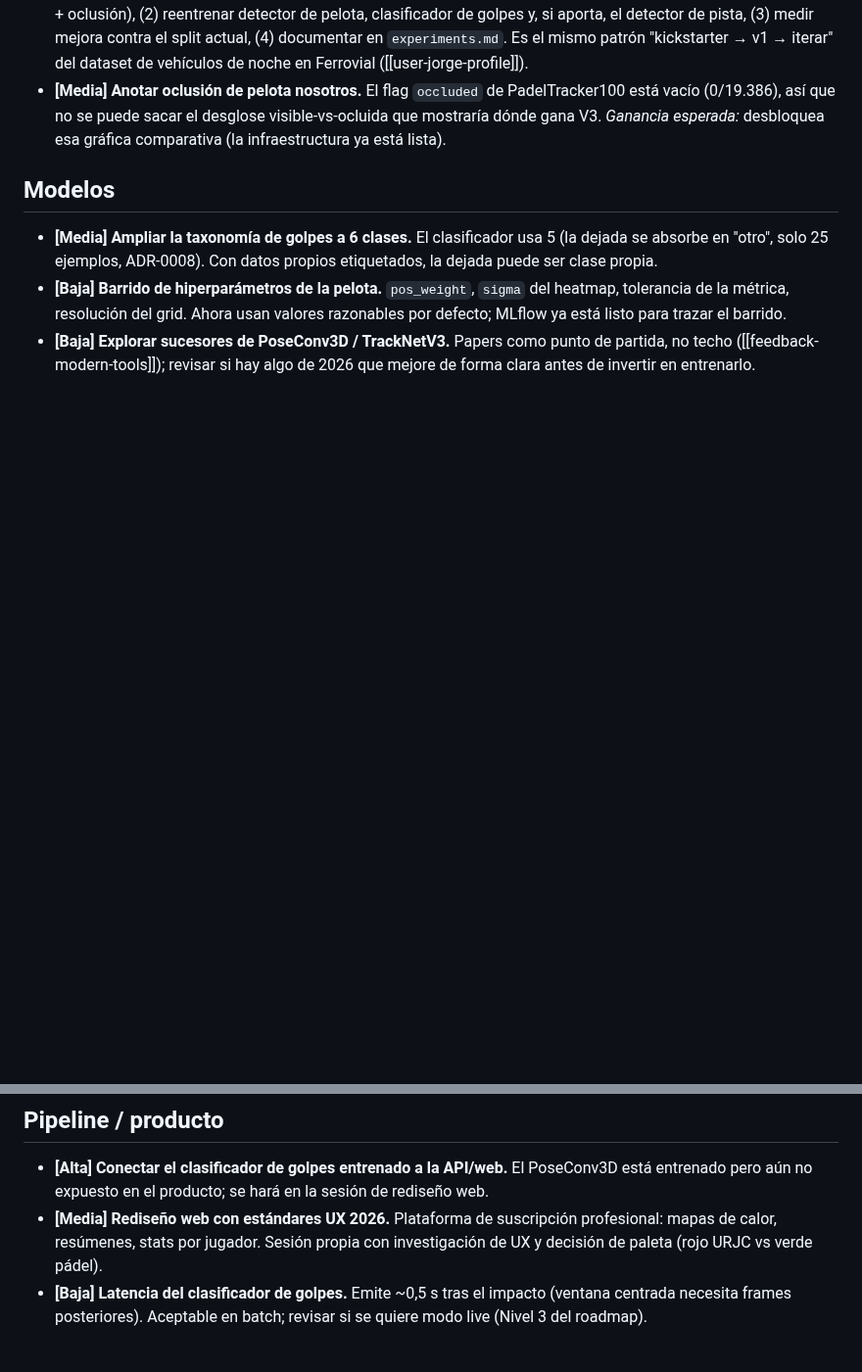
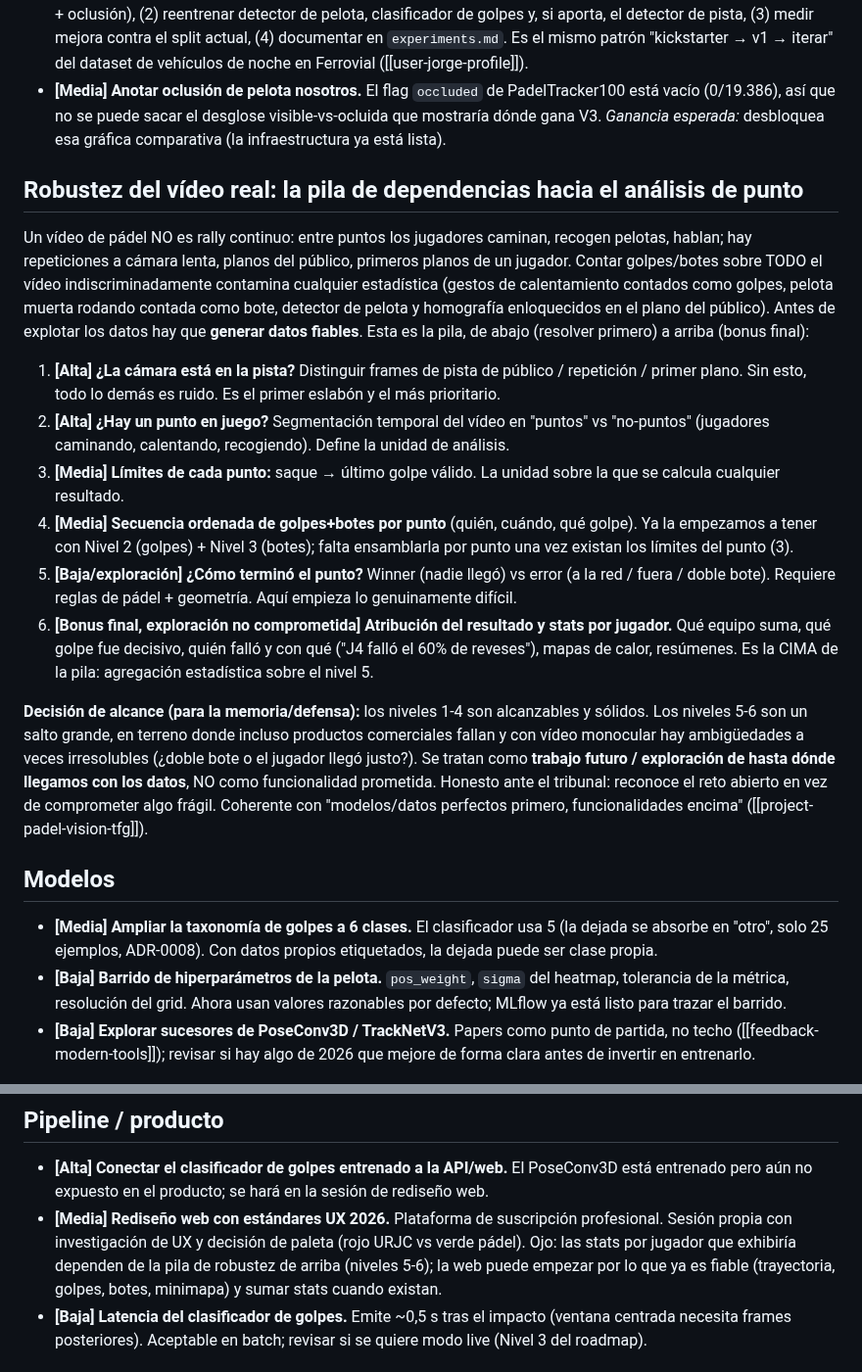
Before and after one commit to josanchdev/padel-vision, a Markdown page: docs/backlog.md, 2 parts joined by grey strips. Shown at 98% size. Drawn GitHub-style; blank space fills up the shorter version.

Commit message:
docs: pila de dependencias hacia análisis de punto en el backlog
Razonamiento estratégico: las stats de resultado son la cima de una pila (cámara
-en-pista → segmentación de puntos → límites → secuencia → winner/error →
atribución). Niveles 5-6 como exploración no comprometida. El próximo frente
prioritario es la base de la pila, no las stats.

```diff
--- a/docs/backlog.md
+++ b/docs/backlog.md
@@ -37,6 +37,45 @@ ganar**. Prioridad orientativa (no es un compromiso de orden).
   visible-vs-ocluida que mostraría dónde gana V3. *Ganancia esperada:*
   desbloquea esa gráfica comparativa (la infraestructura ya está lista).
 
+## Robustez del vídeo real: la pila de dependencias hacia el análisis de punto
+
+Un vídeo de pádel NO es rally continuo: entre puntos los jugadores caminan,
+recogen pelotas, hablan; hay repeticiones a cámara lenta, planos del público,
+primeros planos de un jugador. Contar golpes/botes sobre TODO el vídeo
+indiscriminadamente contamina cualquier estadística (gestos de calentamiento
+contados como golpes, pelota muerta rodando contada como bote, detector de
+pelota y homografía enloquecidos en el plano del público). Antes de explotar los
+datos hay que **generar datos fiables**. Esta es la pila, de abajo (resolver
+primero) a arriba (bonus final):
+
+1. **[Alta] ¿La cámara está en la pista?** Distinguir frames de pista de
+   público / repetición / primer plano. Sin esto, todo lo demás es ruido. Es el
+   primer eslabón y el más prioritario.
+2. **[Alta] ¿Hay un punto en juego?** Segmentación temporal del vídeo en
+   "puntos" vs "no-puntos" (jugadores caminando, calentando, recogiendo). Define
+   la unidad de análisis.
+3. **[Media] Límites de cada punto:** saque → último golpe válido. La unidad
+   sobre la que se calcula cualquier resultado.
+4. **[Media] Secuencia ordenada de golpes+botes por punto** (quién, cuándo, qué
+   golpe). Ya la empezamos a tener con Nivel 2 (golpes) + Nivel 3 (botes); falta
+   ensamblarla por punto una vez existan los límites del punto (3).
+5. **[Baja/exploración] ¿Cómo terminó el punto?** Winner (nadie llegó) vs error
+   (a la red / fuera / doble bote). Requiere reglas de pádel + geometría. Aquí
+   empieza lo genuinamente difícil.
+6. **[Bonus final, exploración no comprometida] Atribución del resultado y stats
+   por jugador.** Qué equipo suma, qué golpe fue decisivo, quién falló y con qué
+   ("J4 falló el 60% de reveses"), mapas de calor, resúmenes. Es la CIMA de la
+   pila: agregación estadística sobre el nivel 5.
+
+**Decisión de alcance (para la memoria/defensa):** los niveles 1-4 son
+alcanzables y sólidos. Los niveles 5-6 son un salto grande, en terreno donde
+incluso productos comerciales fallan y con vídeo monocular hay ambigüedades a
+veces irresolubles (¿doble bote o el jugador llegó justo?). Se tratan como
+**trabajo futuro / exploración de hasta dónde llegamos con los datos**, NO como
+funcionalidad prometida. Honesto ante el tribunal: reconoce el reto abierto en
+vez de comprometer algo frágil. Coherente con "modelos/datos perfectos primero,
+funcionalidades encima" ([[project-padel-vision-tfg]]).
+
 ## Modelos
 
 - **[Media] Ampliar la taxonomía de golpes a 6 clases.** El clasificador usa 5
@@ -55,8 +94,10 @@ ganar**. Prioridad orientativa (no es un compromiso de orden).
   PoseConv3D está entrenado pero aún no expuesto en el producto; se hará en la
   sesión de rediseño web.
 - **[Media] Rediseño web con estándares UX 2026.** Plataforma de suscripción
-  profesional: mapas de calor, resúmenes, stats por jugador. Sesión propia con
-  investigación de UX y decisión de paleta (rojo URJC vs verde pádel).
+  profesional. Sesión propia con investigación de UX y decisión de paleta (rojo
+  URJC vs verde pádel). Ojo: las stats por jugador que exhibiría dependen de la
+  pila de robustez de arriba (niveles 5-6); la web puede empezar por lo que ya
+  es fiable (trayectoria, golpes, botes, minimapa) y sumar stats cuando existan.
 - **[Baja] Latencia del clasificador de golpes.** Emite ~0,5 s tras el impacto
   (ventana centrada necesita frames posteriores). Aceptable en batch; revisar si
   se quiere modo live (Nivel 3 del roadmap).
```
